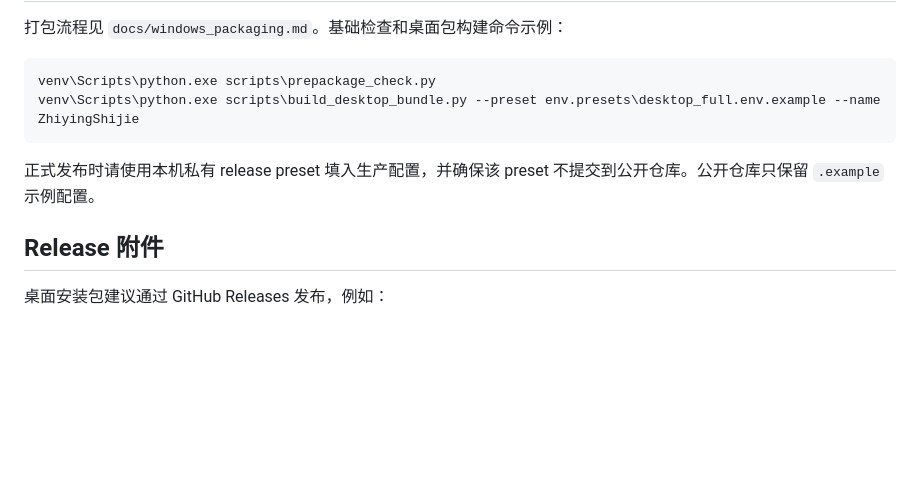
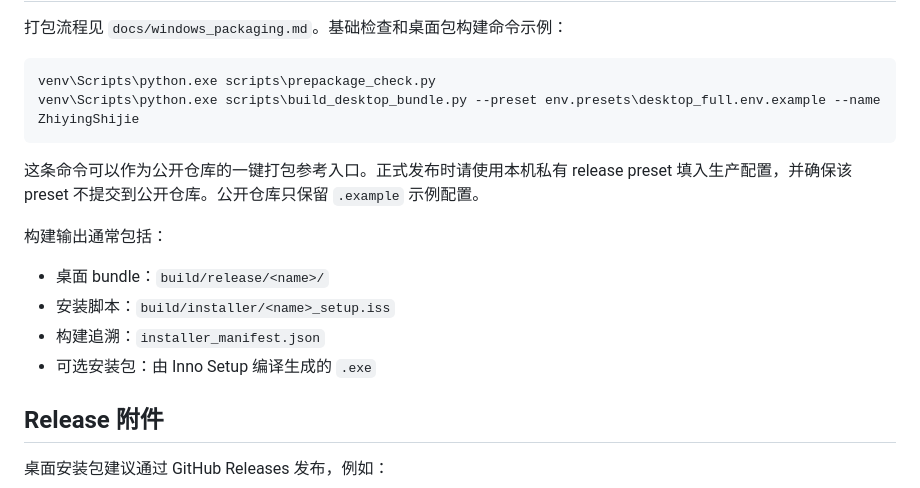
Before and after one commit to linghungegeg/JianYingvideo, a Markdown page: README.md, the part around one of its changes. Rendered like a GitHub page; blank space fills up the shorter version.

````diff
--- a/README.md
+++ b/README.md
@@ -226,7 +300,14 @@ venv\Scripts\python.exe scripts\prepackage_check.py
 venv\Scripts\python.exe scripts\build_desktop_bundle.py --preset env.presets\desktop_full.env.example --name ZhiyingShijie
 ```
 
-正式发布时请使用本机私有 release preset 填入生产配置，并确保该 preset 不提交到公开仓库。公开仓库只保留 `.example` 示例配置。
+这条命令可以作为公开仓库的一键打包参考入口。正式发布时请使用本机私有 release preset 填入生产配置，并确保该 preset 不提交到公开仓库。公开仓库只保留 `.example` 示例配置。
+
+构建输出通常包括：
+
+- 桌面 bundle：`build/release/<name>/`
+- 安装脚本：`build/installer/<name>_setup.iss`
+- 构建追溯：`installer_manifest.json`
+- 可选安装包：由 Inno Setup 编译生成的 `.exe`
 
 ## Release 附件
 
````
Also changed, not shown: other parts of README.md (+78 -4 lines).
